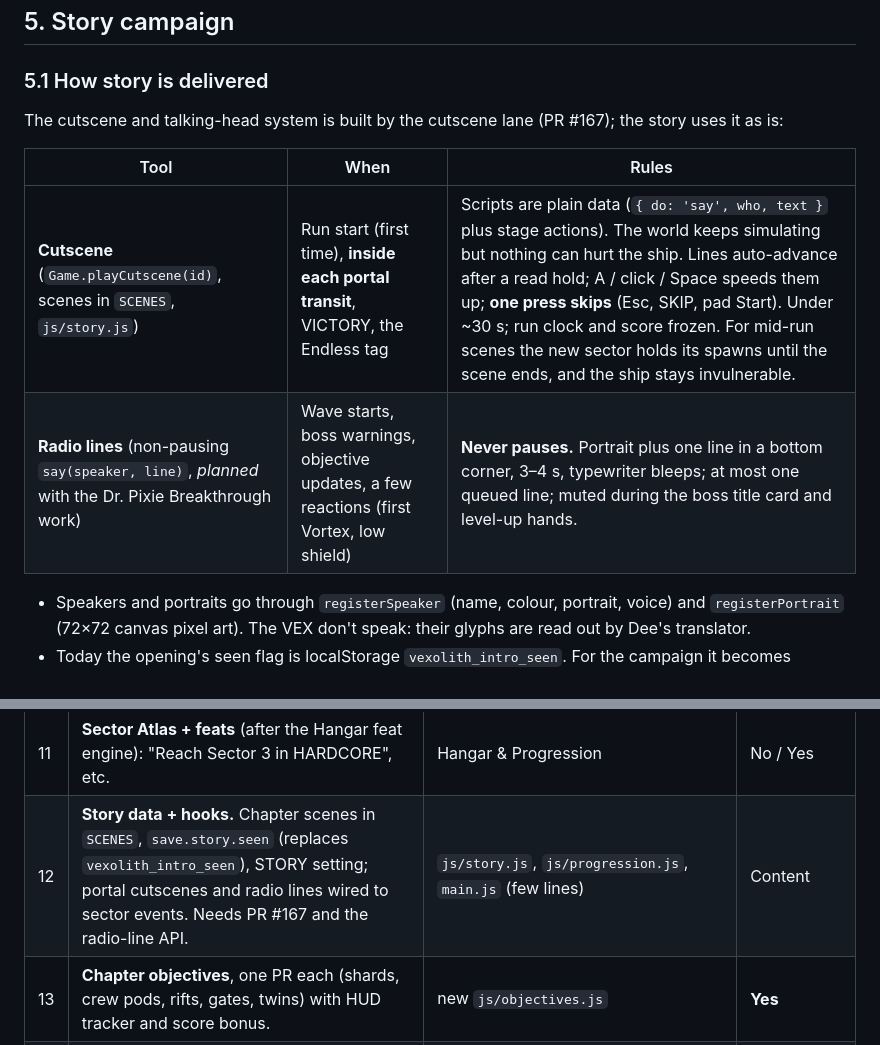
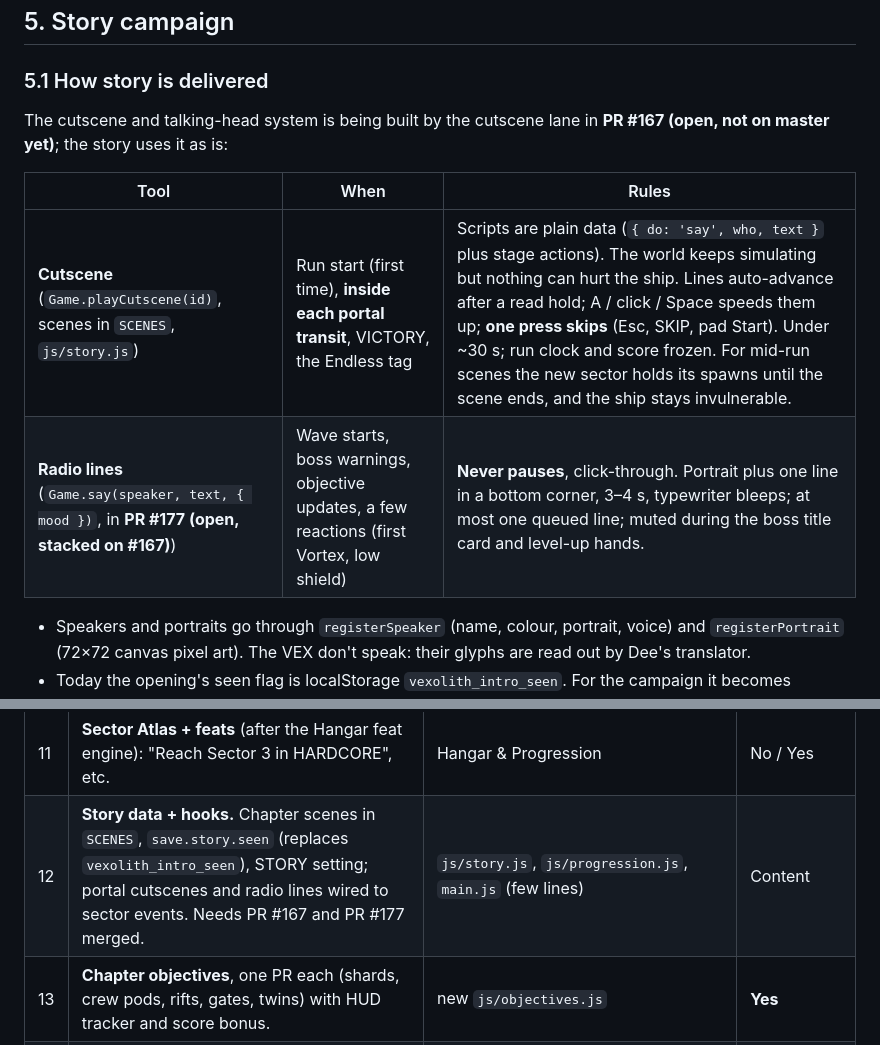
Before and after one commit to clayvanderburg/geometry-survivor, a Markdown page: docs/SECTORS_DESIGN.md, 2 parts joined by grey strips. Drawn GitHub-style.

Commit message:
Docs: cutscene PR #167 and say() PR #177 are still open (#181)
Claude-Session: https://claude.ai/code/session_01NuXSFjYkEqqgxBAasGVHnS

Co-authored-by: Claude <noreply@anthropic.com>

```diff
--- a/docs/SECTORS_DESIGN.md
+++ b/docs/SECTORS_DESIGN.md
@@ -157,12 +157,12 @@ Each hazard is its own later PR; a sector ships first with only palette, terrain
 ## 5. Story campaign
 
 ### 5.1 How story is delivered
-The cutscene and talking-head system is built by the cutscene lane (PR #167); the story uses it as is:
+The cutscene and talking-head system is being built by the cutscene lane in **PR #167 (open, not on master yet)**; the story uses it as is:
 
 | Tool | When | Rules |
 |---|---|---|
 | **Cutscene** (`Game.playCutscene(id)`, scenes in `SCENES`, `js/story.js`) | Run start (first time), **inside each portal transit**, VICTORY, the Endless tag | Scripts are plain data (`{ do: 'say', who, text }` plus stage actions). The world keeps simulating but nothing can hurt the ship. Lines auto-advance after a read hold; A / click / Space speeds them up; **one press skips** (Esc, SKIP, pad Start). Under ~30 s; run clock and score frozen. For mid-run scenes the new sector holds its spawns until the scene ends, and the ship stays invulnerable. |
-| **Radio lines** (non-pausing `say(speaker, line)`, *planned* with the Dr. Pixie Breakthrough work) | Wave starts, boss warnings, objective updates, a few reactions (first Vortex, low shield) | **Never pauses.** Portrait plus one line in a bottom corner, 3–4 s, typewriter bleeps; at most one queued line; muted during the boss title card and level-up hands. |
+| **Radio lines** (`Game.say(speaker, text, { mood })`, in **PR #177 (open, stacked on #167)**) | Wave starts, boss warnings, objective updates, a few reactions (first Vortex, low shield) | **Never pauses**, click-through. Portrait plus one line in a bottom corner, 3–4 s, typewriter bleeps; at most one queued line; muted during the boss title card and level-up hands. |
 
 - Speakers and portraits go through `registerSpeaker` (name, colour, portrait, voice) and `registerPortrait`
   (72×72 canvas pixel art). The VEX don't speak: their glyphs are read out by Dee's translator.
@@ -278,7 +278,7 @@ lost.
 | 9 | **Hazards**, one PR each (meteor drift, gravity currents, energy gates, prism beams) + Field Guide. | new modules | **Yes** |
 | 10 | **Endless loops** the sectors with remixed palettes. | `js/sectors.js`, `js/victory.js` | **Yes** |
 | 11 | **Sector Atlas + feats** (after the Hangar feat engine): "Reach Sector 3 in HARDCORE", etc. | Hangar & Progression | No / Yes |
-| 12 | **Story data + hooks.** Chapter scenes in `SCENES`, `save.story.seen` (replaces `vexolith_intro_seen`), STORY setting; portal cutscenes and radio lines wired to sector events. Needs PR #167 and the radio-line API. | `js/story.js`, `js/progression.js`, `main.js` (few lines) | Content |
+| 12 | **Story data + hooks.** Chapter scenes in `SCENES`, `save.story.seen` (replaces `vexolith_intro_seen`), STORY setting; portal cutscenes and radio lines wired to sector events. Needs PR #167 and PR #177 merged. | `js/story.js`, `js/progression.js`, `main.js` (few lines) | Content |
 | 13 | **Chapter objectives**, one PR each (shards, crew pods, rifts, gates, twins) with HUD tracker and score bonus. | new `js/objectives.js` | **Yes** |
 | 14 | **Victory / Endless story:** CLOCK OUT / ONE MORE SHIFT labels, ending cutscene, Endless banter. | `js/victory.js`, `js/story.js` | Content |
 | 15 | *(Later, if wanted)* **Branching** (structure B): second sector per tier, two portals. | all of the above | **Yes** |
```
